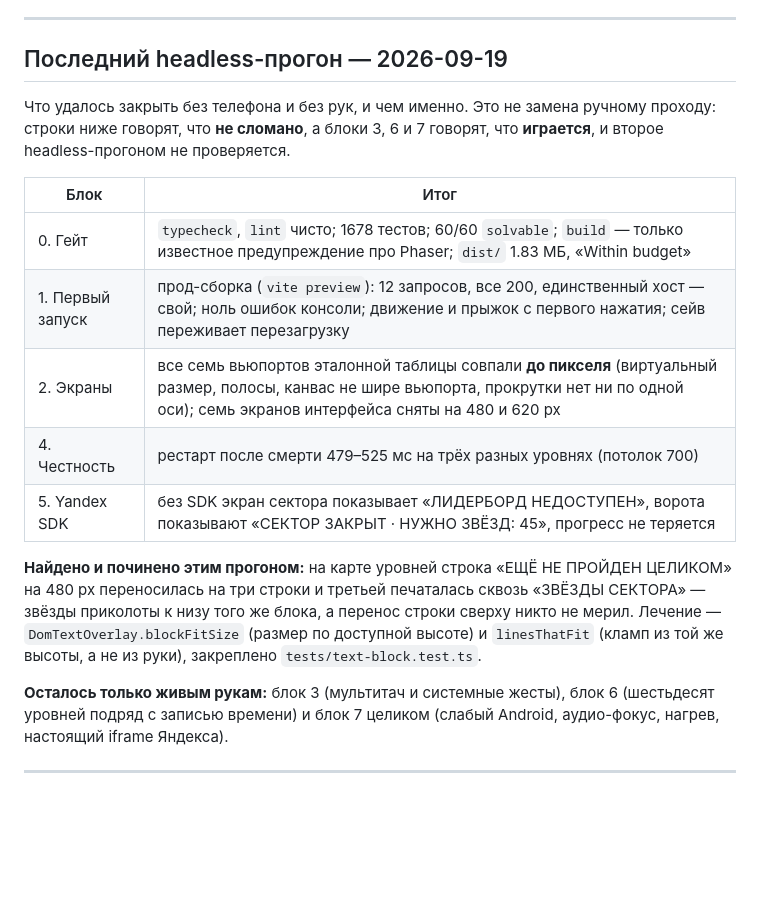
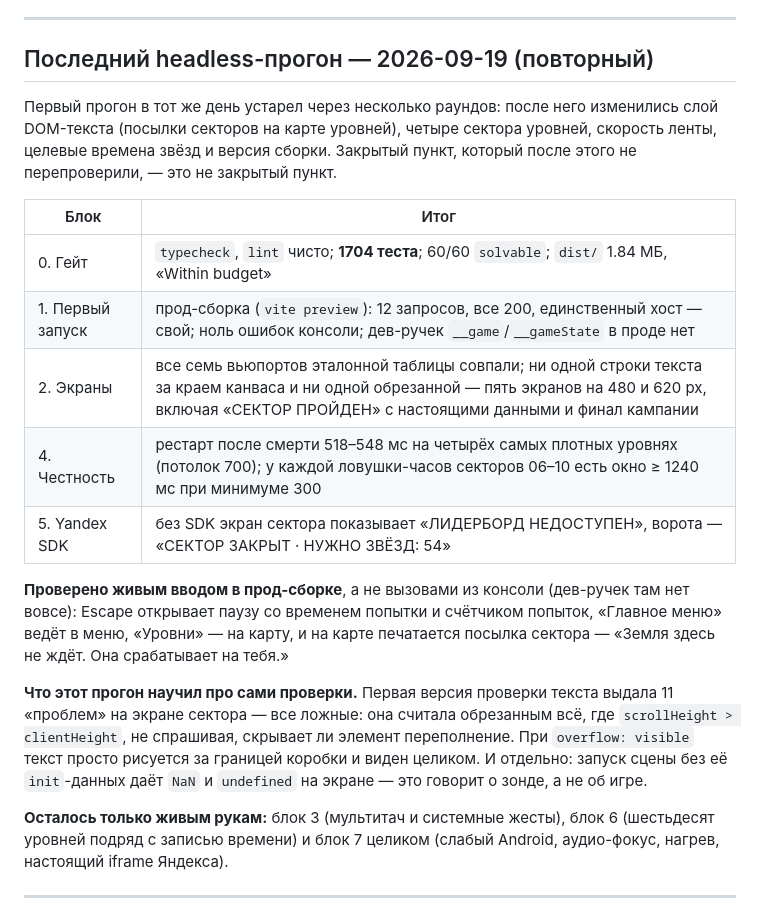
Before and after one commit to Twody2D/itknows, a Markdown page: docs/qa-checklist.md, the part around the change. Rendered like a GitHub page; blank space fills up the shorter version.

Commit message:
docs(qa): повторный headless-прогон после раунда правок
Первый прогон в тот же день устарел: после него изменились слой
DOM-текста (посылки секторов на карте уровней), четыре сектора уровней,
скорость ленты, целевые времена звёзд и версия сборки. Закрытый пункт,
который после этого не перепроверили, — это не закрытый пункт.

Всё сошлось: семь вьюпортов совпали с эталонной таблицей, ни одной строки
за краем канваса и ни одной обрезанной на пяти экранах в двух ширинах,
рестарт после смерти 518–548 мс на четырёх самых плотных уровнях,
прод-сборка отдаёт 12 запросов с единственного хоста без ошибок консоли,
дев-ручек в проде нет.

Прод проверен живым вводом, а не вызовами из консоли: Escape открывает
паузу со временем попытки, «Главное меню» ведёт в меню, «Уровни» — на
карту, и на карте печатается новая посылка сектора.

Записано и то, чему прогон научил про сами проверки. Первая версия
проверки текста дала 11 ложных срабатываний: считала обрезанным всё, где
scrollHeight больше clientHeight, не спрашивая, скрывает ли элемент
переполнение — при overflow: visible текст просто рисуется за границей
коробки и виден целиком. И отдельно: запуск сцены без её init-данных даёт
NaN и undefined на экране, что говорит о зонде, а не об игре.

```diff
--- a/docs/qa-checklist.md
+++ b/docs/qa-checklist.md
@@ -10,26 +10,32 @@
 
 ---
 
-## Последний headless-прогон — 2026-09-19
+## Последний headless-прогон — 2026-09-19 (повторный)
 
-Что удалось закрыть без телефона и без рук, и чем именно. Это не замена
-ручному проходу: строки ниже говорят, что **не сломано**, а блоки 3, 6 и 7
-говорят, что **играется**, и второе headless-прогоном не проверяется.
+Первый прогон в тот же день устарел через несколько раундов: после него
+изменились слой DOM-текста (посылки секторов на карте уровней), четыре сектора
+уровней, скорость ленты, целевые времена звёзд и версия сборки. Закрытый пункт,
+который после этого не перепроверили, — это не закрытый пункт.
 
 | Блок | Итог |
 |---|---|
-| 0. Гейт | `typecheck`, `lint` чисто; 1678 тестов; 60/60 `solvable`; `build` — только известное предупреждение про Phaser; `dist/` 1.83 МБ, «Within budget» |
-| 1. Первый запуск | прод-сборка (`vite preview`): 12 запросов, все 200, единственный хост — свой; ноль ошибок консоли; движение и прыжок с первого нажатия; сейв переживает перезагрузку |
-| 2. Экраны | все семь вьюпортов эталонной таблицы совпали **до пикселя** (виртуальный размер, полосы, канвас не шире вьюпорта, прокрутки нет ни по одной оси); семь экранов интерфейса сняты на 480 и 620 px |
-| 4. Честность | рестарт после смерти 479–525 мс на трёх разных уровнях (потолок 700) |
-| 5. Yandex SDK | без SDK экран сектора показывает «ЛИДЕРБОРД НЕДОСТУПЕН», ворота показывают «СЕКТОР ЗАКРЫТ · НУЖНО ЗВЁЗД: 45», прогресс не теряется |
+| 0. Гейт | `typecheck`, `lint` чисто; **1704 теста**; 60/60 `solvable`; `dist/` 1.84 МБ, «Within budget» |
+| 1. Первый запуск | прод-сборка (`vite preview`): 12 запросов, все 200, единственный хост — свой; ноль ошибок консоли; дев-ручек `__game`/`__gameState` в проде нет |
+| 2. Экраны | все семь вьюпортов эталонной таблицы совпали; ни одной строки текста за краем канваса и ни одной обрезанной — пять экранов на 480 и 620 px, включая «СЕКТОР ПРОЙДЕН» с настоящими данными и финал кампании |
+| 4. Честность | рестарт после смерти 518–548 мс на четырёх самых плотных уровнях (потолок 700); у каждой ловушки-часов секторов 06–10 есть окно ≥ 1240 мс при минимуме 300 |
+| 5. Yandex SDK | без SDK экран сектора показывает «ЛИДЕРБОРД НЕДОСТУПЕН», ворота — «СЕКТОР ЗАКРЫТ · НУЖНО ЗВЁЗД: 54» |
 
-**Найдено и починено этим прогоном:** на карте уровней строка «ЕЩЁ НЕ
-ПРОЙДЕН ЦЕЛИКОМ» на 480 px переносилась на три строки и третьей печаталась
-сквозь «ЗВЁЗДЫ СЕКТОРА» — звёзды приколоты к низу того же блока, а перенос
-строки сверху никто не мерил. Лечение — `DomTextOverlay.blockFitSize`
-(размер по доступной высоте) и `linesThatFit` (кламп из той же высоты, а не
-из руки), закреплено `tests/text-block.test.ts`.
+**Проверено живым вводом в прод-сборке**, а не вызовами из консоли (дев-ручек
+там нет вовсе): Escape открывает паузу со временем попытки и счётчиком попыток,
+«Главное меню» ведёт в меню, «Уровни» — на карту, и на карте печатается посылка
+сектора — «Земля здесь не ждёт. Она срабатывает на тебя.»
+
+**Что этот прогон научил про сами проверки.** Первая версия проверки текста
+выдала 11 «проблем» на экране сектора — все ложные: она считала обрезанным
+всё, где `scrollHeight > clientHeight`, не спрашивая, скрывает ли элемент переполнение.
+При `overflow: visible` текст просто рисуется за границей коробки и виден целиком.
+И отдельно: запуск сцены без её `init`-данных даёт `NaN` и `undefined` на экране —
+это говорит о зонде, а не об игре.
 
 **Осталось только живым рукам:** блок 3 (мультитач и системные жесты),
 блок 6 (шестьдесят уровней подряд с записью времени) и блок 7 целиком
```
